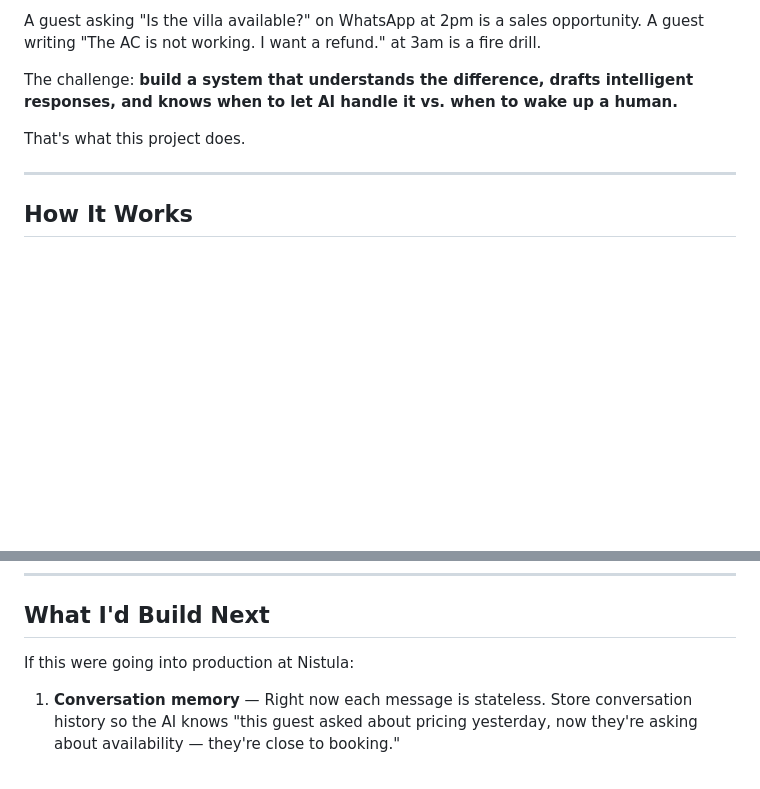
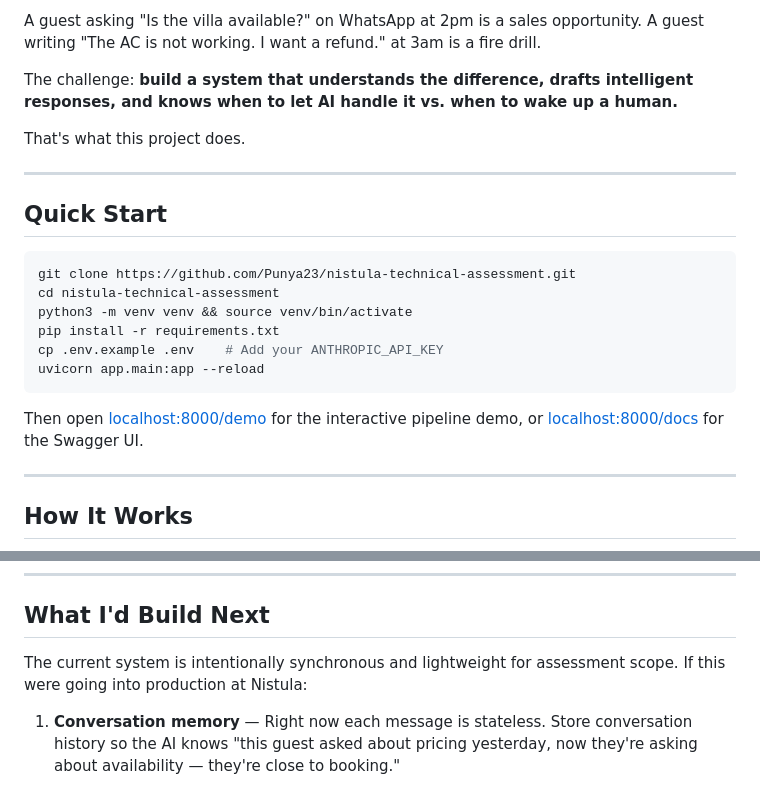
Before and after one commit to Punya23/nistula-technical-assessment, a Markdown page: README.md, 2 parts joined by grey strips. GitHub-like rendering; blank space fills up the shorter version.

````diff
--- a/README.md
+++ b/README.md
@@ -15,6 +15,21 @@ A guest asking "Is the villa available?" on WhatsApp at 2pm is a sales opportuni
 The challenge: **build a system that understands the difference, drafts intelligent responses, and knows when to let AI handle it vs. when to wake up a human.**
 
 That's what this project does.
+
+---
+
+## Quick Start
+
+```bash
+git clone https://github.com/Punya23/nistula-technical-assessment.git
+cd nistula-technical-assessment
+python3 -m venv venv && source venv/bin/activate
+pip install -r requirements.txt
+cp .env.example .env    # Add your ANTHROPIC_API_KEY
+uvicorn app.main:app --reload
+```
+
+Then open [localhost:8000/demo](http://localhost:8000/demo/) for the interactive pipeline demo, or [localhost:8000/docs](http://localhost:8000/docs) for the Swagger UI.
 
 ---
 
@@ -375,7 +365,7 @@ Key design choice: Claude failures return 200 with a fallback reply, not 500. Th
 
 ## What I'd Build Next
 
-If this were going into production at Nistula:
+The current system is intentionally synchronous and lightweight for assessment scope. If this were going into production at Nistula:
 
 1. **Conversation memory** — Right now each message is stateless. Store conversation history so the AI knows "this guest asked about pricing yesterday, now they're asking about availability — they're close to booking."
 
````
Also changed, not shown: other parts of README.md (+14 -26 lines).
